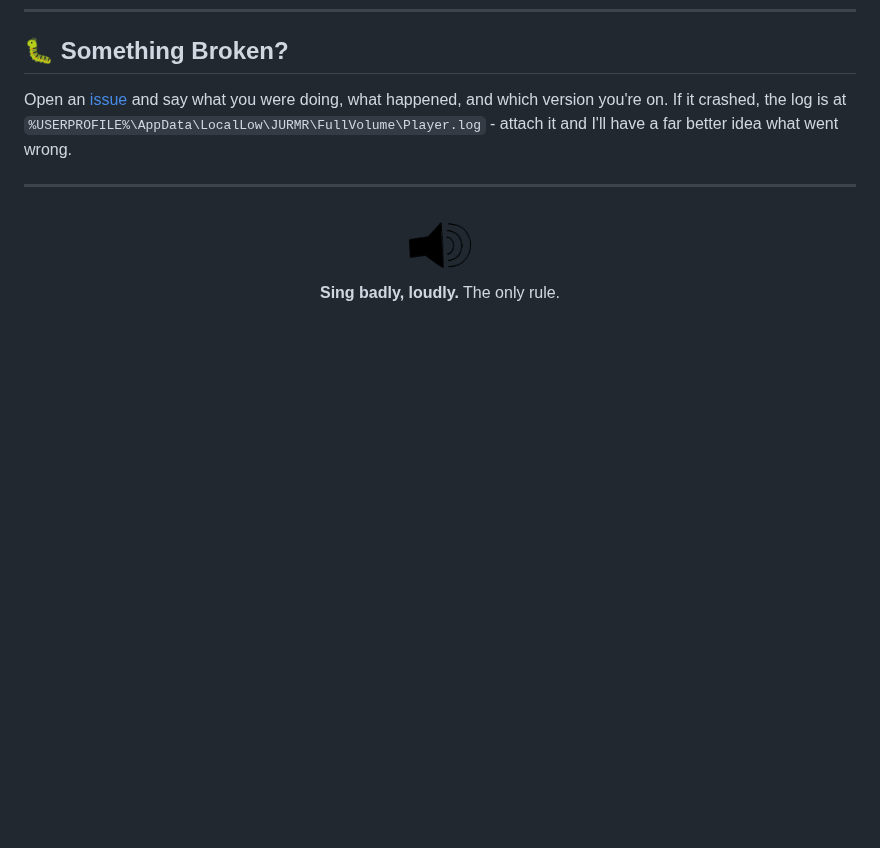
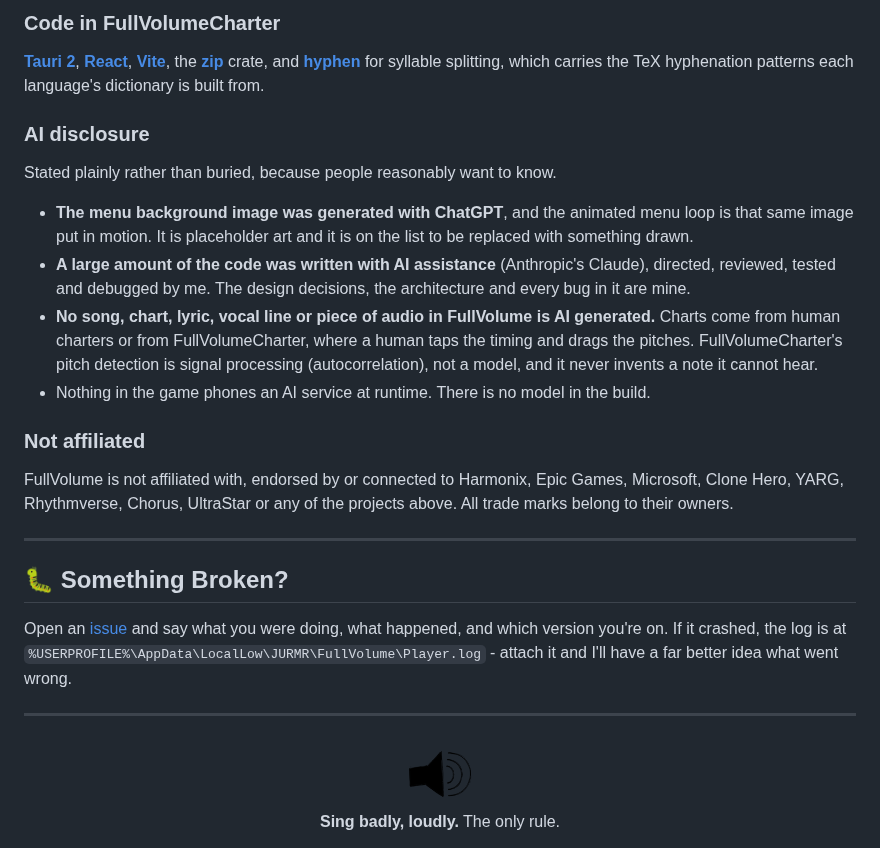
Before and after one commit to iamjrmh/FullVolumeTheGame, a Markdown page: README.md, the part around one of its changes. Drawn GitHub-style; blank space fills up the shorter version.

```diff
--- a/README.md
+++ b/README.md
@@ -325,3 +387,34 @@ You bring the songs. A Clone Hero or Rock Band library is all it asks for.
+### Code in FullVolumeCharter
+
+**[Tauri 2](https://tauri.app)**, **[React](https://react.dev)**,
+**[Vite](https://vite.dev)**, the **[zip](https://crates.io/crates/zip)** crate, and
+**[hyphen](https://github.com/ytiurin/hyphen)** for syllable splitting, which carries
+the TeX hyphenation patterns each language's dictionary is built from.
+
+### AI disclosure
+
+Stated plainly rather than buried, because people reasonably want to know.
+
+- **The menu background image was generated with ChatGPT**, and the animated menu loop
+  is that same image put in motion. It is placeholder art and it is on the list to be
+  replaced with something drawn.
+- **A large amount of the code was written with AI assistance** (Anthropic's Claude),
+  directed, reviewed, tested and debugged by me. The design decisions, the architecture
+  and every bug in it are mine.
+- **No song, chart, lyric, vocal line or piece of audio in FullVolume is AI generated.**
+  Charts come from human charters or from FullVolumeCharter, where a human taps the
+  timing and drags the pitches. FullVolumeCharter's pitch detection is signal processing
+  (autocorrelation), not a model, and it never invents a note it cannot hear.
+- Nothing in the game phones an AI service at runtime. There is no model in the build.
+
+### Not affiliated
+
+FullVolume is not affiliated with, endorsed by or connected to Harmonix, Epic Games,
+Microsoft, Clone Hero, YARG, Rhythmverse, Chorus, UltraStar or any of the projects above.
+All trade marks belong to their owners.
+
+---
+
 ## 🐛 Something Broken?
 
 Open an [issue](../../issues) and say what you were doing, what happened, and which version you're on. If it crashed, the log is at `%USERPROFILE%\AppData\LocalLow\JURMR\FullVolume\Player.log` - attach it and I'll have a far better idea what went wrong.
```
Also changed, not shown: other parts of README.md (+62 -0 lines).
